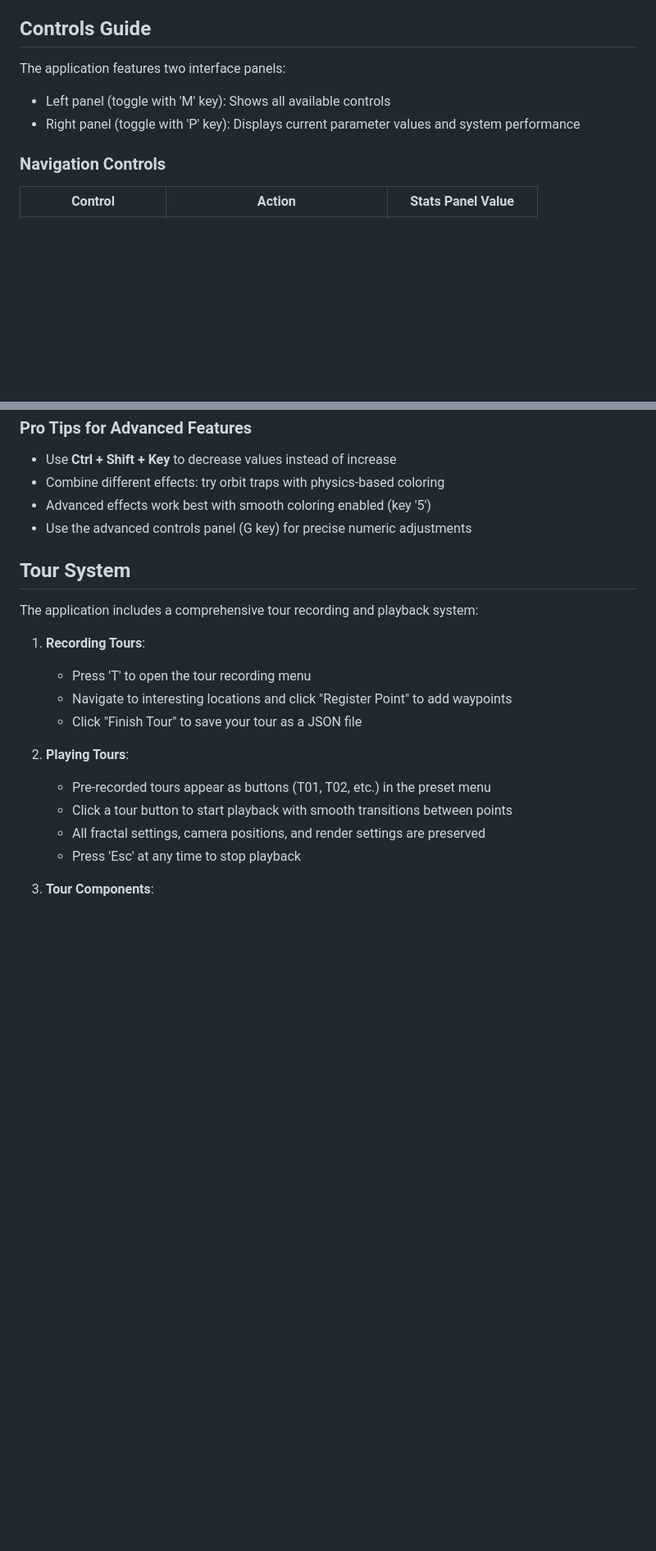
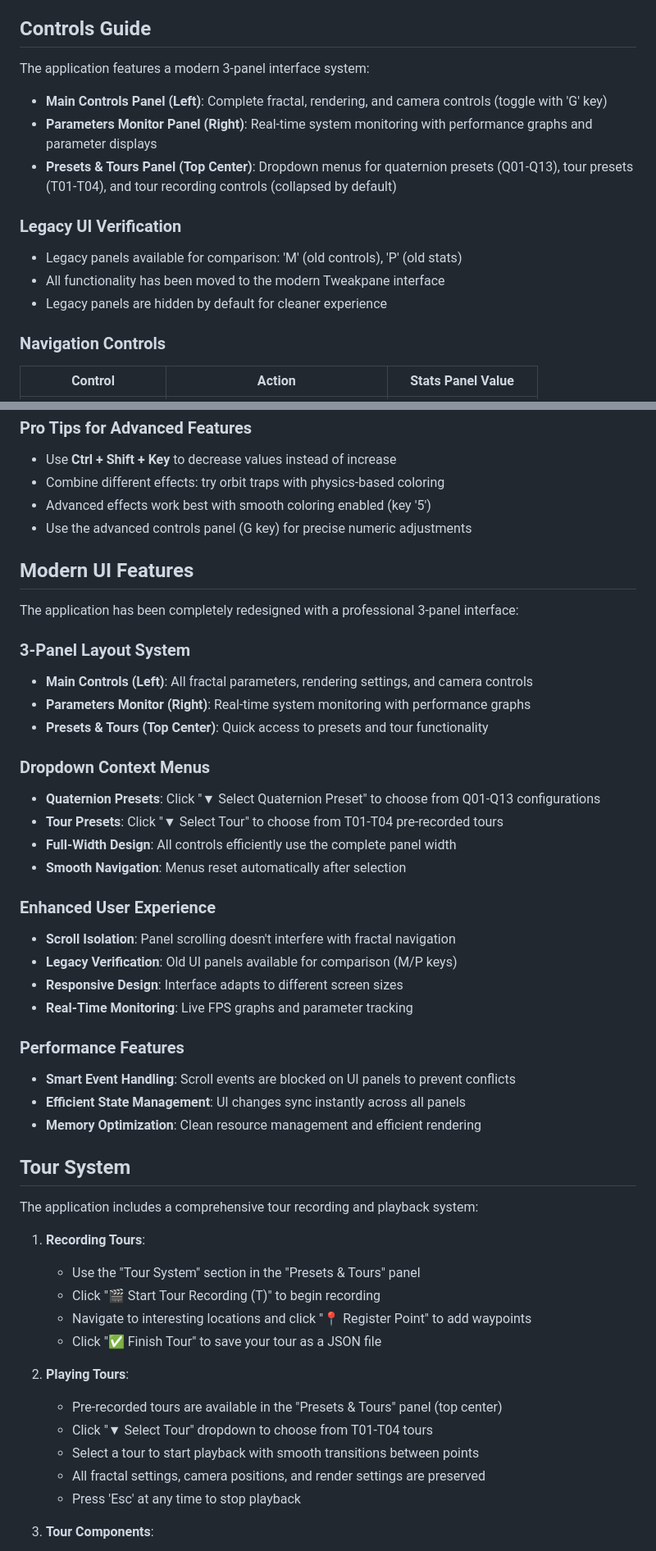
Before and after one commit to hipotures/quaternion-julia-fractal-explorer, a Markdown page: README.md, 2 parts joined by grey strips. Shown at 82% size. Drawn GitHub-style; blank space fills up the shorter version.

```diff
--- a/README.md
+++ b/README.md
@@ -27,9 +27,15 @@ An interactive 3D explorer for quaternion Julia fractals, allowing real-time nav
 
 ## Controls Guide
 
-The application features two interface panels:
-- Left panel (toggle with 'M' key): Shows all available controls
-- Right panel (toggle with 'P' key): Displays current parameter values and system performance
+The application features a modern 3-panel interface system:
+- **Main Controls Panel (Left)**: Complete fractal, rendering, and camera controls (toggle with 'G' key)
+- **Parameters Monitor Panel (Right)**: Real-time system monitoring with performance graphs and parameter displays
+- **Presets & Tours Panel (Top Center)**: Dropdown menus for quaternion presets (Q01-Q13), tour presets (T01-T04), and tour recording controls (collapsed by default)
+
+### Legacy UI Verification
+- Legacy panels available for comparison: 'M' (old controls), 'P' (old stats)
+- All functionality has been moved to the modern Tweakpane interface
+- Legacy panels are hidden by default for cleaner experience
 
 ### Navigation Controls
 | Control | Action | Stats Panel Value |
@@ -226,18 +232,46 @@ Advanced coloring that simulates optical phenomena:
 - Advanced effects work best with smooth coloring enabled (key '5')
 - Use the advanced controls panel (G key) for precise numeric adjustments
 
+## Modern UI Features
+
+The application has been completely redesigned with a professional 3-panel interface:
+
+### 3-Panel Layout System
+- **Main Controls (Left)**: All fractal parameters, rendering settings, and camera controls
+- **Parameters Monitor (Right)**: Real-time system monitoring with performance graphs
+- **Presets & Tours (Top Center)**: Quick access to presets and tour functionality
+
+### Dropdown Context Menus
+- **Quaternion Presets**: Click "▼ Select Quaternion Preset" to choose from Q01-Q13 configurations
+- **Tour Presets**: Click "▼ Select Tour" to choose from T01-T04 pre-recorded tours
+- **Full-Width Design**: All controls efficiently use the complete panel width
+- **Smooth Navigation**: Menus reset automatically after selection
+
+### Enhanced User Experience
+- **Scroll Isolation**: Panel scrolling doesn't interfere with fractal navigation
+- **Legacy Verification**: Old UI panels available for comparison (M/P keys)
+- **Responsive Design**: Interface adapts to different screen sizes
+- **Real-Time Monitoring**: Live FPS graphs and parameter tracking
+
+### Performance Features
+- **Smart Event Handling**: Scroll events are blocked on UI panels to prevent conflicts
+- **Efficient State Management**: UI changes sync instantly across all panels
+- **Memory Optimization**: Clean resource management and efficient rendering
+
 ## Tour System
 
 The application includes a comprehensive tour recording and playback system:
 
 1. **Recording Tours**:
-   - Press 'T' to open the tour recording menu
-   - Navigate to interesting locations and click "Register Point" to add waypoints
-   - Click "Finish Tour" to save your tour as a JSON file
+   - Use the "Tour System" section in the "Presets & Tours" panel
+   - Click "🎬 Start Tour Recording (T)" to begin recording
+   - Navigate to interesting locations and click "📍 Register Point" to add waypoints
+   - Click "✅ Finish Tour" to save your tour as a JSON file
 
 2. **Playing Tours**:
-   - Pre-recorded tours appear as buttons (T01, T02, etc.) in the preset menu
-   - Click a tour button to start playback with smooth transitions between points
+   - Pre-recorded tours are available in the "Presets & Tours" panel (top center)
+   - Click "▼ Select Tour" dropdown to choose from T01-T04 tours
+   - Select a tour to start playback with smooth transitions between points
    - All fractal settings, camera positions, and render settings are preserved
    - Press 'Esc' at any time to stop playback
 
```
Also changed, not shown: other parts of README.md (+3 -3 lines), UI-ARCHITECTURE.md (added, +253 -0 lines).
